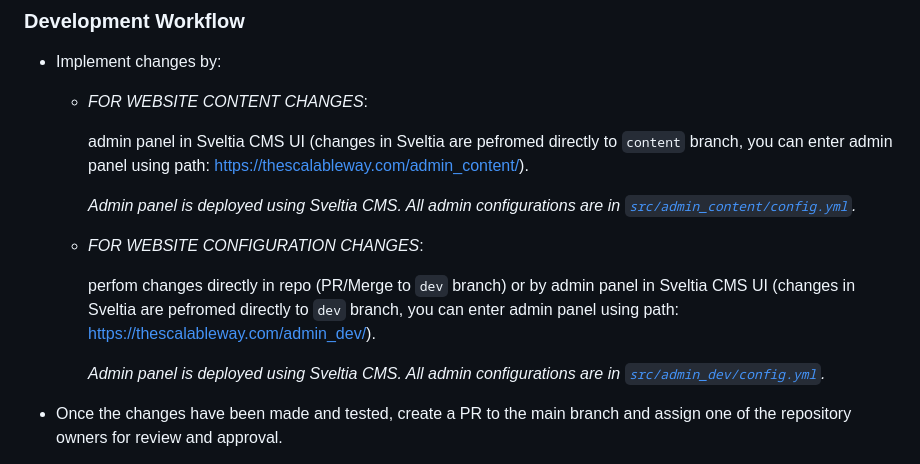
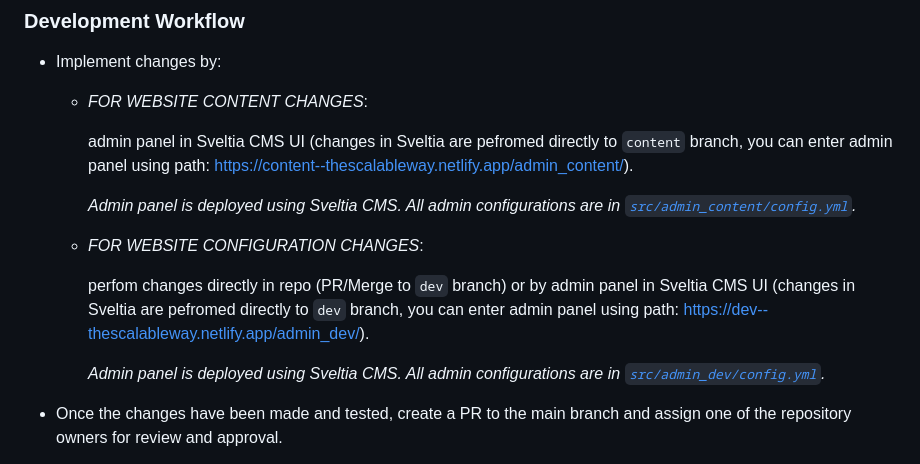
Before and after one commit to dyvenia/site-thescalableway, a Markdown page: README.md, the part around the change printed below. GitHub-like rendering.

```diff
--- a/README.md
+++ b/README.md
@@ -46,5 +46,5 @@ Usually the local website will run on `http://127.0.0.1:8080/`.
 * Implement changes by:
     * *FOR WEBSITE CONTENT CHANGES*:
 
-      admin panel in Sveltia CMS UI (changes in Sveltia are pefromed directly to `content` branch, you can enter admin panel using path: https://thescalableway.com/admin_content/).
+      admin panel in Sveltia CMS UI (changes in Sveltia are pefromed directly to `content` branch, you can enter admin panel using path: https://content--thescalableway.netlify.app/admin_content/).
 
@@ -52,5 +52,5 @@ Usually the local website will run on `http://127.0.0.1:8080/`.
 
     * *FOR WEBSITE CONFIGURATION CHANGES*:
 
-       perfom changes directly in repo (PR/Merge to `dev` branch) or by admin panel in Sveltia CMS UI (changes in Sveltia are pefromed directly to `dev` branch, you can enter admin panel using path: https://thescalableway.com/admin_dev/).
+       perfom changes directly in repo (PR/Merge to `dev` branch) or by admin panel in Sveltia CMS UI (changes in Sveltia are pefromed directly to `dev` branch, you can enter admin panel using path: https://dev--thescalableway.netlify.app/admin_dev/).
 
```
Also changed, not shown: other parts of README.md (+2 -2 lines).
